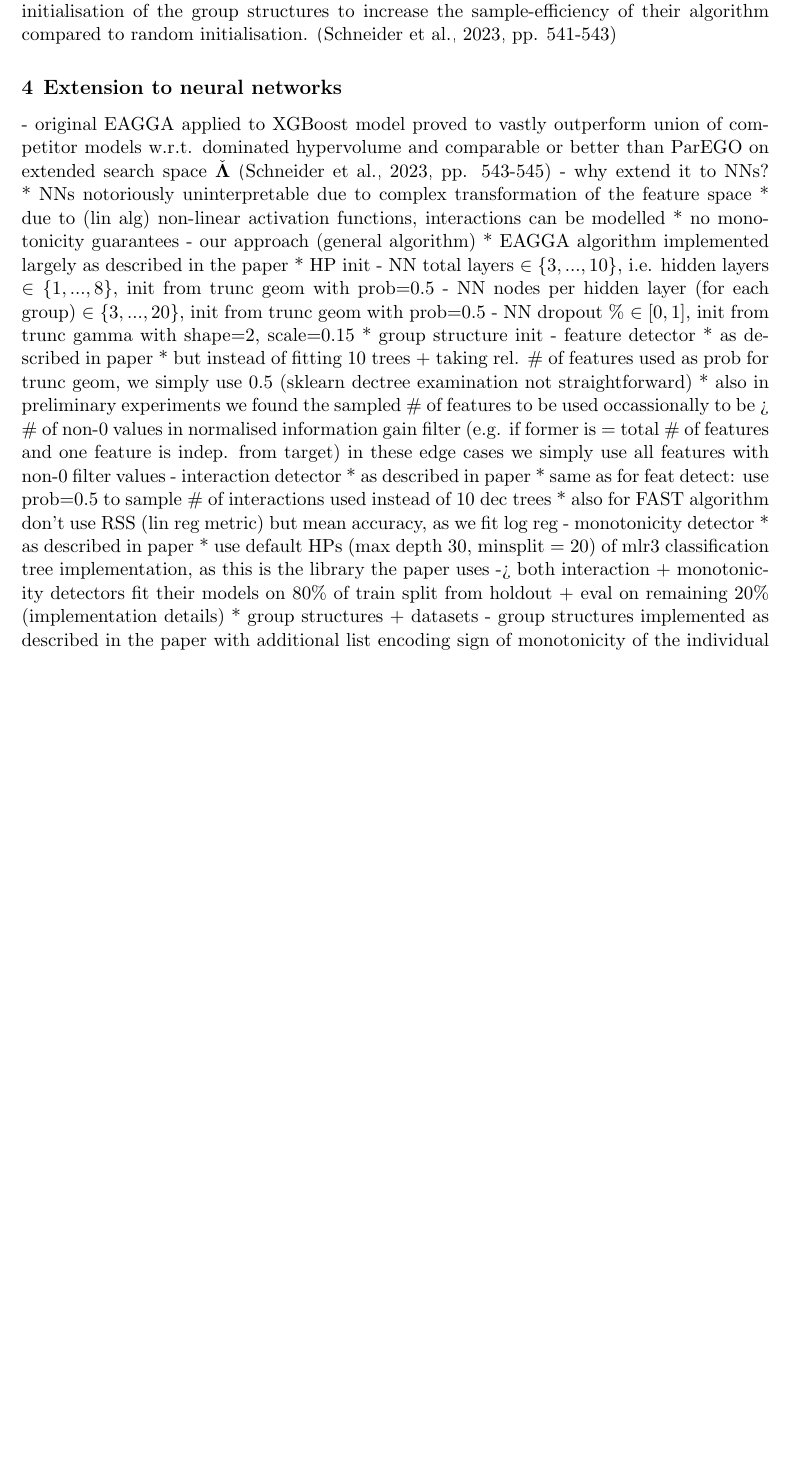
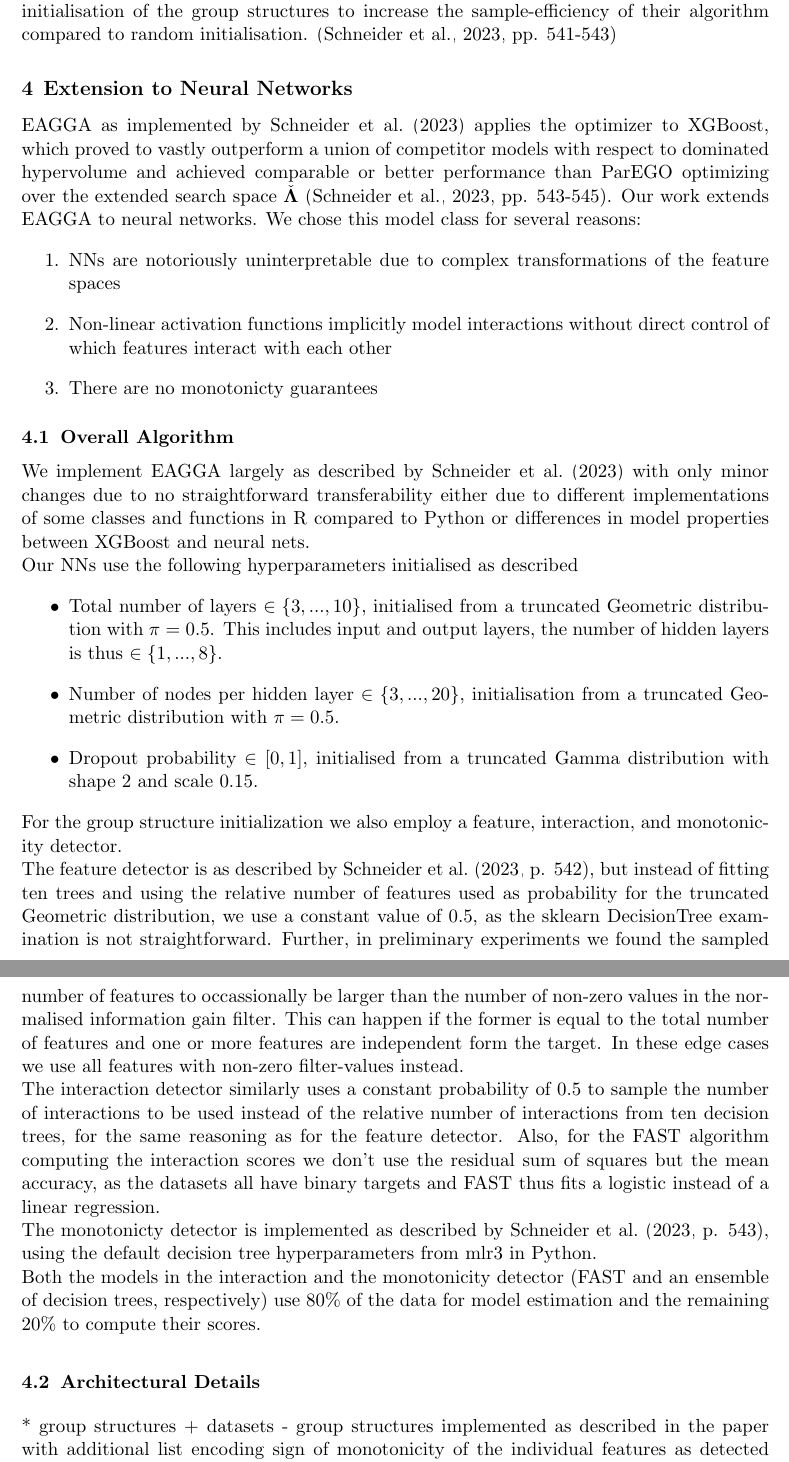
Before and after one commit to simon29st/ws2425-tab-ml, a LaTeX paper (paper/main.tex): part of page 10 of 23 before the commit and two parts of pages 10 and 11 of 22 after it, the two joined at a grey line, cut so that both start at the same text, the shorter picture padded with empty space. Compiled offline with pdfLaTeX.

Commit message:
own extension, overall algorithm

```diff
--- a/paper/main.tex
+++ b/paper/main.tex
@@ -452,35 +452,45 @@ The authors further introduce a special initialisation of the group structures t
 \citep[pp. 541-543]{EAGGA}
 
 
-\section{Extension to neural networks}
-- original EAGGA applied to XGBoost model proved to vastly outperform union of competitor models w.r.t. dominated hypervolume and comparable or better than ParEGO on
-  extended search space $\check{\boldsymbol\Lambda}$ \citep[pp. 543-545]{EAGGA}
-- why extend it to NNs?
-  * NNs notoriously uninterpretable due to complex transformation of the feature space
-  * due to (lin alg) non-linear activation functions, interactions can be modelled
-  * no monotonicity guarantees
-- our approach
-  (general algorithm)
-  * EAGGA algorithm implemented largely as described in the paper
-  * HP init
-    - NN total layers $\in\{3, ..., 10\}$, i.e. hidden layers $\in\{1, ..., 8\}$, init from trunc geom with prob=0.5
-    - NN nodes per hidden layer (for each group) $\in\{3, ..., 20\}$, init from trunc geom with prob=0.5
-    - NN dropout \% $\in[0, 1]$, init from trunc gamma with shape=2, scale=0.15
-  * group structure init
-    - feature detector
-      * as described in paper
-      * but instead of fitting 10 trees + taking rel. \# of features used as prob for trunc geom, we simply use 0.5 (sklearn dectree examination not straightforward)
-      * also in preliminary experiments we found the sampled \# of features to be used occassionally to be > \# of non-0 values in normalised information gain filter
-        (e.g. if former is = total \# of features and one feature is indep. from target) in these edge cases we simply use all features with non-0 filter values
-    - interaction detector
-      * as described in paper
-      * same as for feat detect: use prob=0.5 to sample \# of interactions used instead of 10 dec trees
-      * also for FAST algorithm don't use RSS (lin reg metric) but mean accuracy, as we fit log reg
-    - monotonicity detector
-      * as described in paper
-      * use default HPs (max depth 30, minsplit = 20) of mlr3 classification tree implementation, as this is the library the paper uses
-    -> both interaction + monotonicity detectors fit their models on 80\% of train split from holdout + eval on remaining 20\%
-  (implementation details)
+\section{Extension to Neural Networks}
+EAGGA as implemented by \citet{EAGGA} applies the optimizer to XGBoost, which proved to vastly outperform a union of competitor models with respect to
+dominated hypervolume and achieved comparable or better performance than ParEGO optimizing over the
+extended search space $\check{\boldsymbol\Lambda}$ \citep[pp. 543-545]{EAGGA}.
+Our work extends EAGGA to neural networks. We chose this model class for several reasons:
+\begin{enumerate}[label*=\arabic*.]
+  \item NNs are notoriously uninterpretable due to complex transformations of the feature spaces
+  \item Non-linear activation functions implicitly model interactions without direct control of which features interact with each other
+  \item There are no monotonicty guarantees
+\end{enumerate}
+
+\subsection{Overall Algorithm}
+We implement EAGGA largely as described by \citet{EAGGA} with only minor changes due to no straightforward transferability either due to different implementations
+of some classes and functions in R compared to Python or differences in model properties between XGBoost and neural nets.\\
+Our NNs use the following hyperparameters initialised as described
+\begin{itemize}
+  \item Total number of layers $\in\{3, ..., 10\}$, initialised from a truncated Geometric distribution with $\pi=0.5$.
+        This includes input and output layers, the number of hidden layers is thus $\in\{1, ..., 8\}$.
+  \item Number of nodes per hidden layer $\in\{3, ..., 20\}$, initialisation from a truncated Geometric distribution with $\pi=0.5$.
+  \item Dropout probability $\in[0, 1]$, initialised from a truncated Gamma distribution with shape 2 and scale 0.15.
+\end{itemize}
+For the group structure initialization we also employ a feature, interaction, and monotonicity detector.
+\\
+The feature detector is as described by \citet[p. 542]{EAGGA}, but instead of fitting ten trees and using the relative number of features used as
+probability for the truncated Geometric distribution, we use a constant value of 0.5, as the sklearn DecisionTree examination is not straightforward.
+Further, in preliminary experiments we found the sampled number of features to occassionally be larger than the number of non-zero values in the
+normalised information gain filter. This can happen if the former is equal to the total number of features and one or more features are independent form the
+target. In these edge cases we use all features with non-zero filter-values instead.
+\\
+The interaction detector similarly uses a constant probability of 0.5 to sample the number of interactions to be used instead of the relative number of interactions
+from ten decision trees, for the same reasoning as for the feature detector. Also, for the FAST algorithm computing the interaction scores we don't use the residual
+sum of squares but the mean accuracy, as the datasets all have binary targets and FAST thus fits a logistic instead of a linear regression.
+\\
+The monotonicty detector is implemented as described by \citet[p. 543]{EAGGA}, using the default decision tree hyperparameters from mlr3 in Python.
+\\
+Both the models in the interaction and the monotonicity detector (FAST and an ensemble of decision trees, respectively) use 80\% of the data for model estimation and
+the remaining 20\% to compute their scores.
+
+\subsection{Architectural Details}
   * group structures + datasets
     - group structures implemented as described in the paper with additional list encoding sign of monotonicity of the individual features as detected by the
       monotonicity detector
```
Also changed, not shown: paper/main.pdf, paper/main.tex (13 more changed lines).
